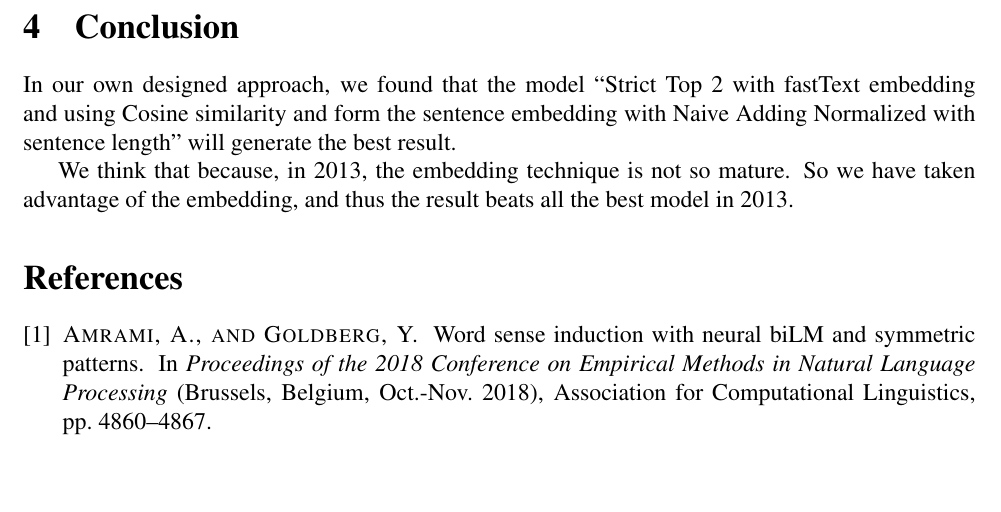
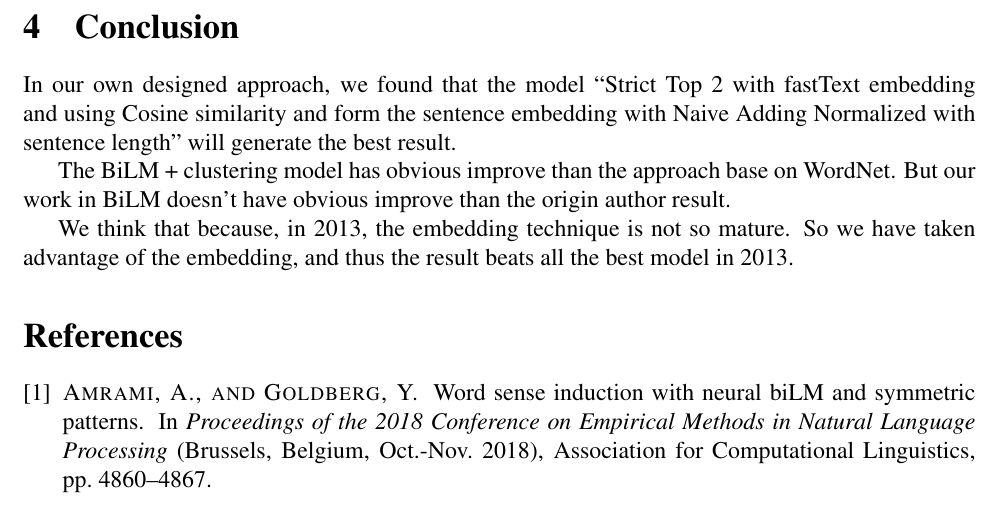
Before and after one commit to pku-nlp-forfun/SemEval2013-Task13-Paper, a LaTeX paper (main.tex, which reads sections/conclusion.tex): part of page 7 of 7, cut so that both start at the same text, the shorter picture padded with empty space. Compiled offline with pdfLaTeX.

Commit message:
🌚more conclusion

```diff
--- a/sections/conclusion.tex
+++ b/sections/conclusion.tex
@@ -3,4 +3,7 @@
 
 In our own designed approach, we found that the model “Strict Top 2 with fastText embedding and using Cosine similarity and form the sentence embedding with Naive Adding Normalized with sentence length” will generate the best result.
 
+The BiLM + clustering model has obvious improve than the approach base on WordNet.
+But our work in BiLM doesn't have obvious improve than the origin author result.
+
 We think that because, in 2013, the embedding technique is not so mature. So we have taken advantage of the embedding, and thus the result beats all the best model in 2013.
```
